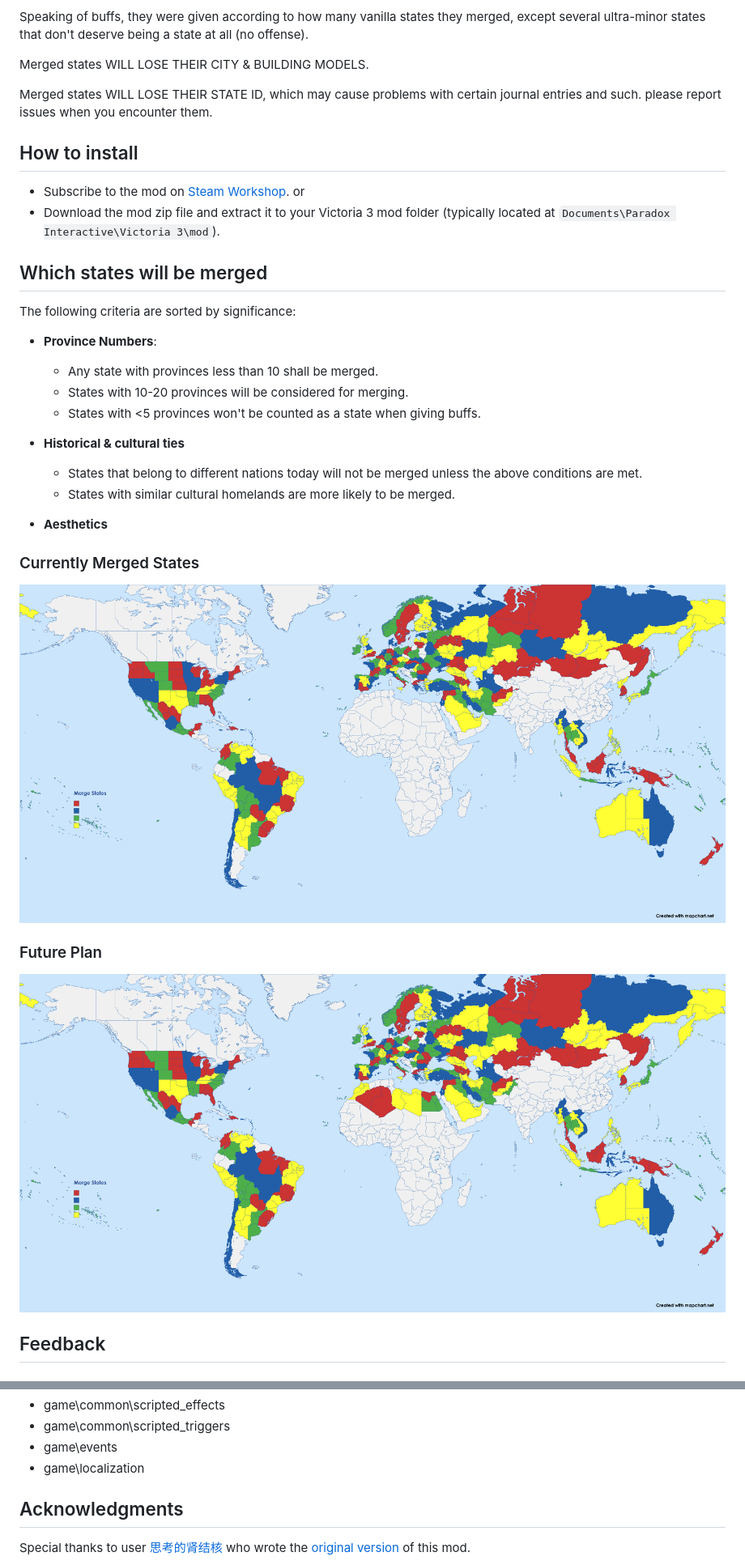
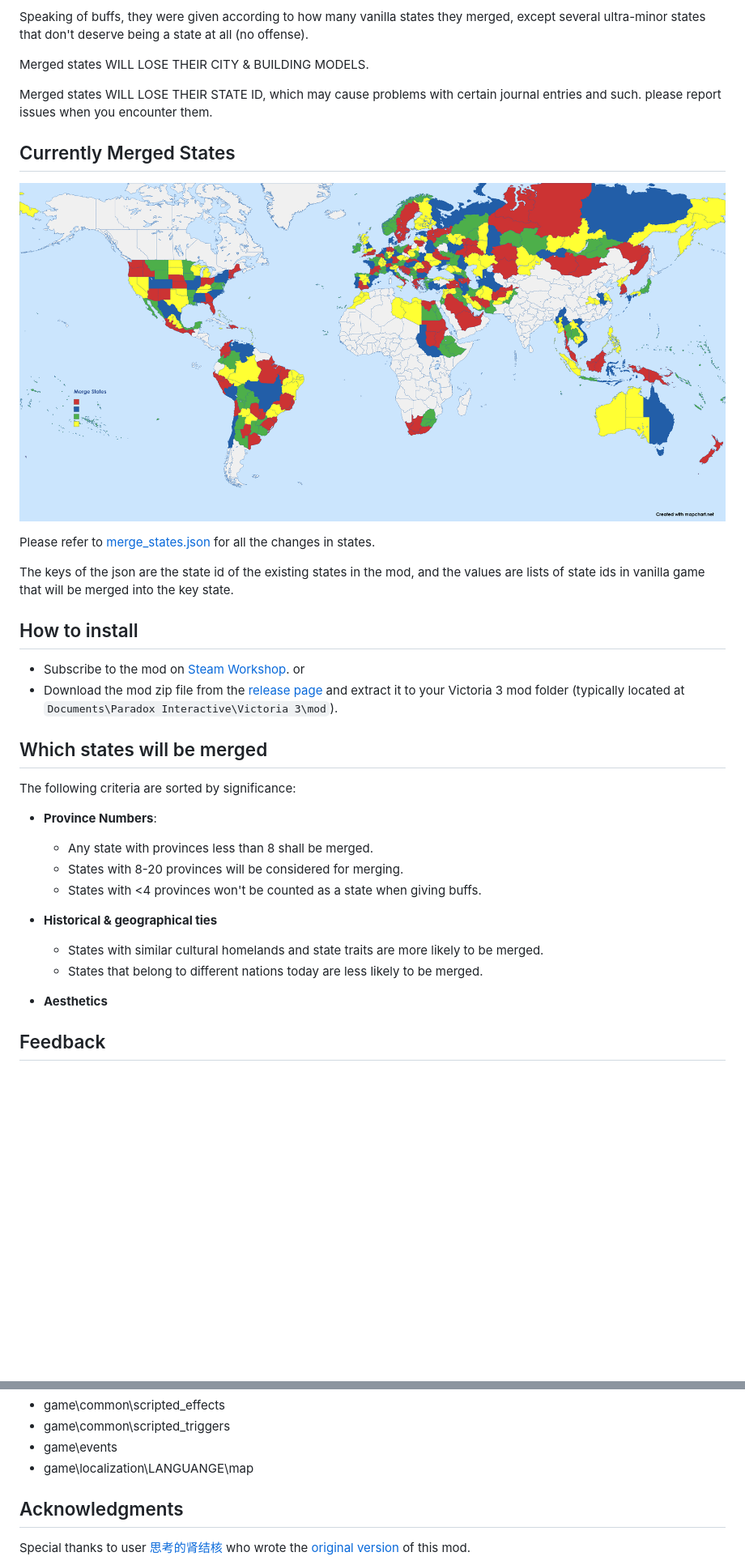
Before and after one commit to ShabbyGayBar/StateMerging, a Markdown page: README.md, 2 parts joined by grey strips. Shown at 81% size. Drawn GitHub-style; pictures changed too: figures/Merge_States_current.png, figures/Merge_States_objective.png (deleted); folded sections open; blank space fills up the shorter version.

```diff
--- a/README.md
+++ b/README.md
@@ -21,32 +21,33 @@ Merged states WILL LOSE THEIR CITY & BUILDING MODELS.
 
 Merged states WILL LOSE THEIR STATE ID, which may cause problems with certain journal entries and such. please report issues when you encounter them.
 
+## Currently Merged States
+![Currently Merged States](figures/Merge_States_current.png)
+
+Please refer to [merge_states.json](merge_states.json) for all the changes in states.
+
+The keys of the json are the state id of the existing states in the mod, and the values are lists of state ids in vanilla game that will be merged into the key state.
+
 ## How to install
 
 - Subscribe to the mod on [Steam Workshop](https://steamcommunity.com/sharedfiles/filedetails/?id=3371693463).
 or
-- Download the mod zip file and extract it to your Victoria 3 mod folder (typically located at `Documents\Paradox Interactive\Victoria 3\mod`).
+- Download the mod zip file from the [release page](https://github.com/ShabbyGayBar/StateMerging/releases) and extract it to your Victoria 3 mod folder (typically located at `Documents\Paradox Interactive\Victoria 3\mod`).
 
 ## Which states will be merged
 
 The following criteria are sorted by significance:
 
 - **Province Numbers**:
-  - Any state with provinces less than 10 shall be merged.
-  - States with 10-20 provinces will be considered for merging.
-  - States with <5 provinces won't be counted as a state when giving buffs.
+  - Any state with provinces less than 8 shall be merged.
+  - States with 8-20 provinces will be considered for merging.
+  - States with <4 provinces won't be counted as a state when giving buffs.
 
-- **Historical & cultural ties**
-  - States that belong to different nations today will not be merged unless the above conditions are met.
-  - States with similar cultural homelands are more likely to be merged.
+- **Historical & geographical ties**
+  - States with similar cultural homelands and state traits are more likely to be merged.
+  - States that belong to different nations today are less likely to be merged.
 
 - **Aesthetics**
-
-### Currently Merged States
-![Currently Merged States](figures/Merge_States_current.png)
-
-### Future Plan
-![Future Plan](figures/Merge_States_objective.png)
 
 ## Feedback
 
@@ -98,7 +93,7 @@ Incompatible with anything that modifies
 - game\common\scripted_effects
 - game\common\scripted_triggers
 - game\events
-- game\localization
+- game\localization\LANGUANGE\map
 
 </details>
 
```
Also changed, not shown: other parts of README.md (+0 -6 lines), README_zh-CN.md (+14 -19 lines).
